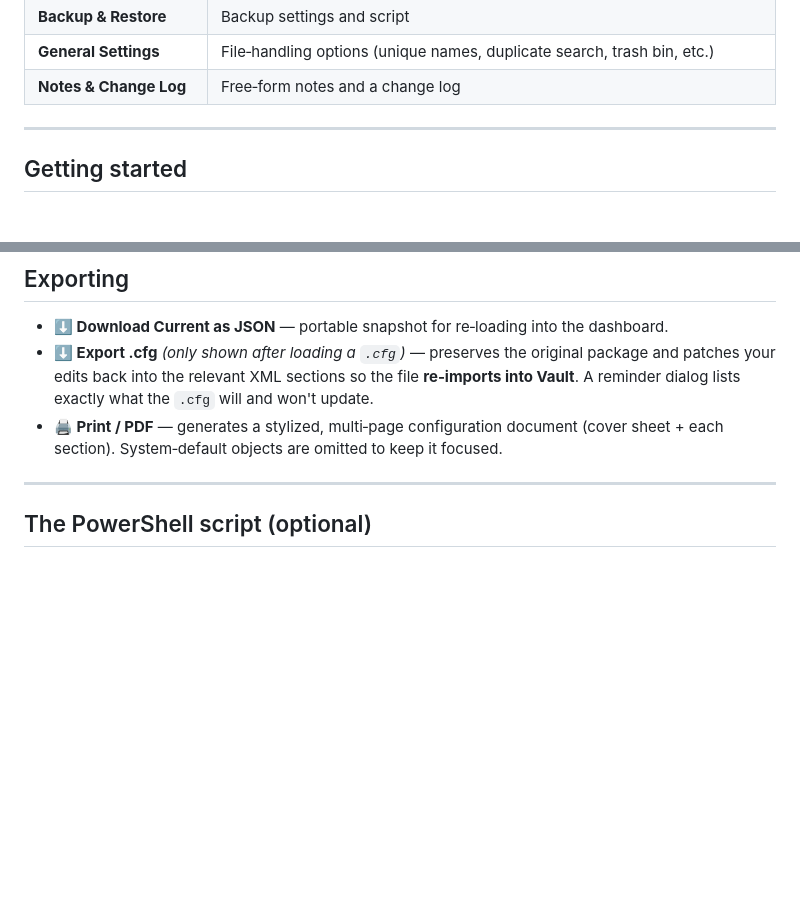
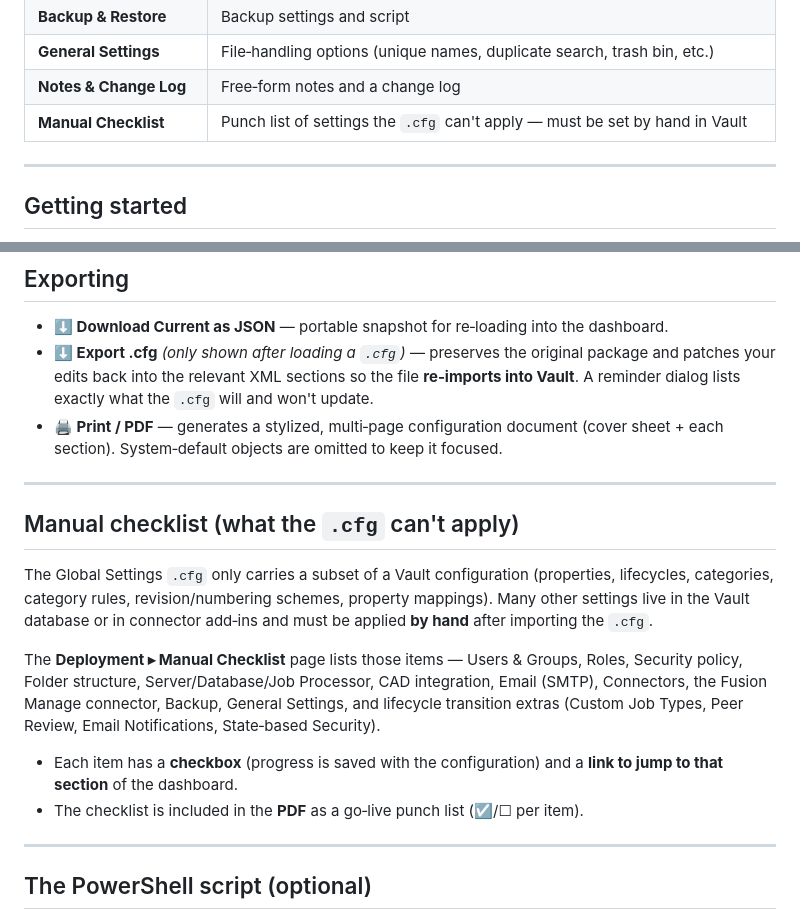
Before and after one commit to jpdupree/Vault-Config, a Markdown page: README.md, 2 parts joined by grey strips. GitHub-like rendering; blank space fills up the shorter version.

Commit message:
Document the Manual Checklist in README and Quick Start
https://claude.ai/code/session_01G98dLU7oYCijSRC55C6z2F

```diff
--- a/README.md
+++ b/README.md
@@ -47,6 +47,7 @@ The left sidebar covers the configuration areas:
 | **Backup & Restore** | Backup settings and script |
 | **General Settings** | File‑handling options (unique names, duplicate search, trash bin, etc.) |
 | **Notes & Change Log** | Free‑form notes and a change log |
+| **Manual Checklist** | Punch list of settings the `.cfg` can't apply — must be set by hand in Vault |
 
 ---
 
@@ -92,6 +93,25 @@ Use **📂 Load Data** (top right). Three formats are accepted:
   and won't update.
 - **🖨 Print / PDF** — generates a stylized, multi‑page configuration document
   (cover sheet + each section). System‑default objects are omitted to keep it focused.
+
+---
+
+## Manual checklist (what the `.cfg` can't apply)
+
+The Global Settings `.cfg` only carries a subset of a Vault configuration
+(properties, lifecycles, categories, category rules, revision/numbering schemes,
+property mappings). Many other settings live in the Vault database or in connector
+add‑ins and must be applied **by hand** after importing the `.cfg`.
+
+The **Deployment ▸ Manual Checklist** page lists those items — Users & Groups,
+Roles, Security policy, Folder structure, Server/Database/Job Processor, CAD
+integration, Email (SMTP), Connectors, the Fusion Manage connector, Backup,
+General Settings, and lifecycle transition extras (Custom Job Types, Peer Review,
+Email Notifications, State‑based Security).
+
+- Each item has a **checkbox** (progress is saved with the configuration) and a
+  **link to jump to that section** of the dashboard.
+- The checklist is included in the **PDF** as a go‑live punch list (☑/☐ per item).
 
 ---
 
```
Also changed, not shown: QUICKSTART.md (+2 -0 lines).
